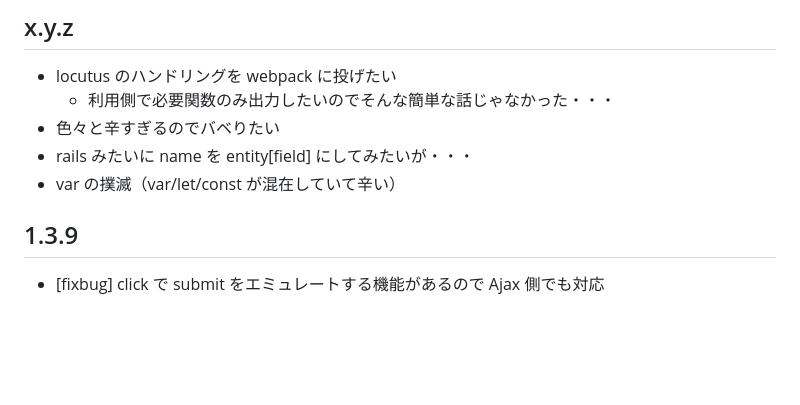
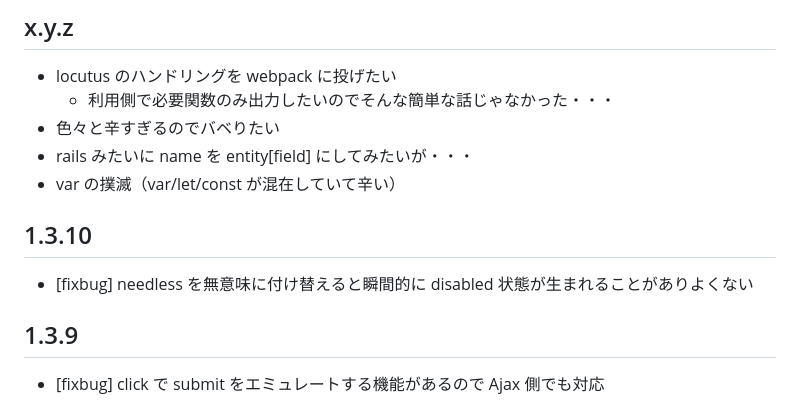
Before and after one commit to arima-ryunosuke/php-validator, a Markdown page: RELEASE.md, the part around the change. GitHub-like rendering; blank space fills up the shorter version.

```diff
--- a/RELEASE.md
+++ b/RELEASE.md
@@ -23,6 +23,10 @@
 - 色々と辛すぎるのでバベりたい
 - rails みたいに name を entity[field] にしてみたいが・・・
 - var の撲滅（var/let/const が混在していて辛い）
+
+## 1.3.10
+
+- [fixbug] needless を無意味に付け替えると瞬間的に disabled 状態が生まれることがありよくない
 
 ## 1.3.9
 
```
